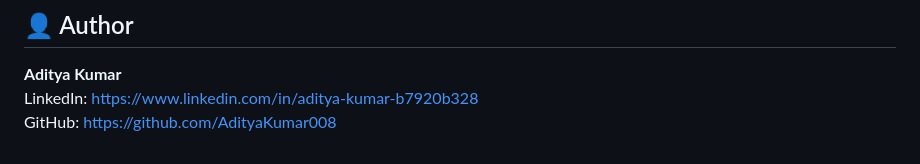
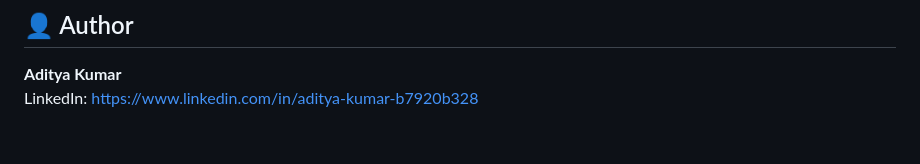
Before and after one commit to AdityaKumar008/protein-solubility-and-structure, a Markdown page: README.md, the part around the change. Drawn GitHub-style.

```diff
--- a/README.md
+++ b/README.md
@@ -152,4 +152,3 @@ Visualization is handled on the frontend.
 
 **Aditya Kumar**
 LinkedIn: https://www.linkedin.com/in/aditya-kumar-b7920b328
-GitHub: https://github.com/AdityaKumar008
```
